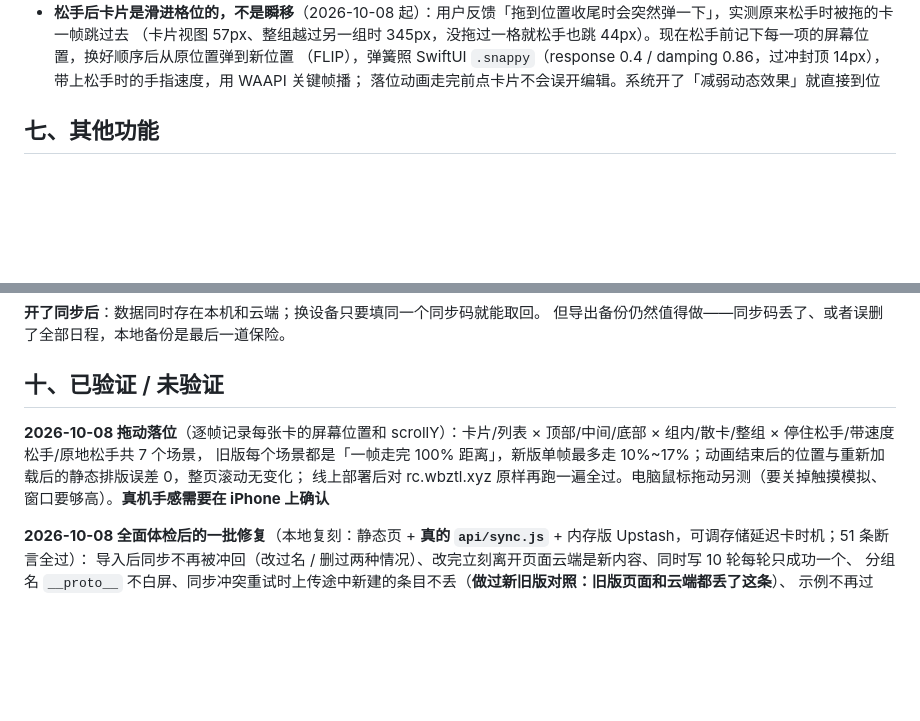
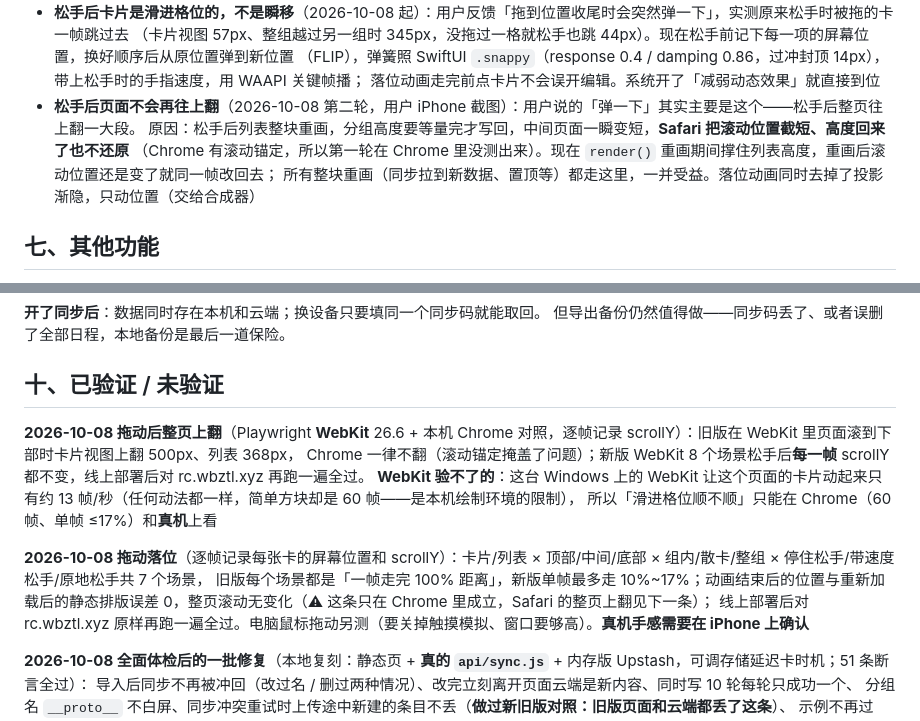
Before and after one commit to fjkkx77/Schedule-Cards, a Markdown page: README.md, 2 parts joined by grey strips. Drawn GitHub-style; blank space fills up the shorter version.

Commit message:
README：记下拖动后整页上翻（Safari）的原因、修法和验证，更正上一轮「整页滚动无变化」只在 Chrome 成立
Co-Authored-By: Claude Opus 5.5 <noreply@anthropic.com>

```diff
--- a/README.md
+++ b/README.md
@@ -160,6 +160,10 @@
   （卡片视图 57px、整组越过另一组时 345px，没拖过一格就松手也跳 44px）。现在松手前记下每一项的屏幕位置，换好顺序后从原位置弹到新位置
   （FLIP），弹簧照 SwiftUI `.snappy`（response 0.4 / damping 0.86，过冲封顶 14px），带上松手时的手指速度，用 WAAPI 关键帧播；
   落位动画走完前点卡片不会误开编辑。系统开了「减弱动态效果」就直接到位
+- **松手后页面不会再往上翻**（2026-10-08 第二轮，用户 iPhone 截图）：用户说的「弹一下」其实主要是这个——松手后整页往上翻一大段。
+  原因：松手后列表整块重画，分组高度要等量完才写回，中间页面一瞬变短，**Safari 把滚动位置截短、高度回来了也不还原**
+  （Chrome 有滚动锚定，所以第一轮在 Chrome 里没测出来）。现在 `render()` 重画期间撑住列表高度，重画后滚动位置还是变了就同一帧改回去；
+  所有整块重画（同步拉到新数据、置顶等）都走这里，一并受益。落位动画同时去掉了投影渐隐，只动位置（交给合成器）
 
 ## 七、其他功能
 
@@ -256,8 +260,13 @@
 
 ## 十、已验证 / 未验证
 
+**2026-10-08 拖动后整页上翻**（Playwright **WebKit** 26.6 + 本机 Chrome 对照，逐帧记录 scrollY）：旧版在 WebKit 里页面滚到下部时卡片视图上翻 500px、列表 368px，
+Chrome 一律不翻（滚动锚定掩盖了问题）；新版 WebKit 8 个场景松手后**每一帧** scrollY 都不变，线上部署后对 rc.wbztl.xyz 再跑一遍全过。
+**WebKit 验不了的**：这台 Windows 上的 WebKit 让这个页面的卡片动起来只有约 13 帧/秒（任何动法都一样，简单方块却是 60 帧——是本机绘制环境的限制），
+所以「滑进格位顺不顺」只能在 Chrome（60 帧、单帧 ≤17%）和**真机**上看
+
 **2026-10-08 拖动落位**（逐帧记录每张卡的屏幕位置和 scrollY）：卡片/列表 × 顶部/中间/底部 × 组内/散卡/整组 × 停住松手/带速度松手/原地松手共 7 个场景，
-旧版每个场景都是「一帧走完 100% 距离」，新版单帧最多走 10%~17%；动画结束后的位置与重新加载后的静态排版误差 0，整页滚动无变化；
+旧版每个场景都是「一帧走完 100% 距离」，新版单帧最多走 10%~17%；动画结束后的位置与重新加载后的静态排版误差 0，整页滚动无变化（⚠ 这条只在 Chrome 里成立，Safari 的整页上翻见下一条）；
 线上部署后对 rc.wbztl.xyz 原样再跑一遍全过。电脑鼠标拖动另测（要关掉触摸模拟、窗口要够高）。**真机手感需要在 iPhone 上确认**
 
 **2026-10-08 全面体检后的一批修复**（本地复刻：静态页 + **真的 `api/sync.js`** + 内存版 Upstash，可调存储延迟卡时机；51 条断言全过）：
```
